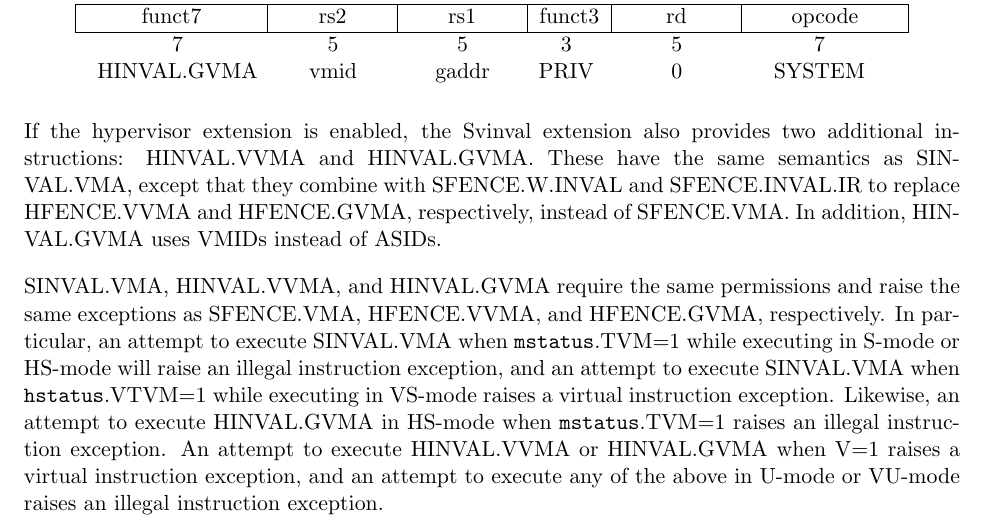
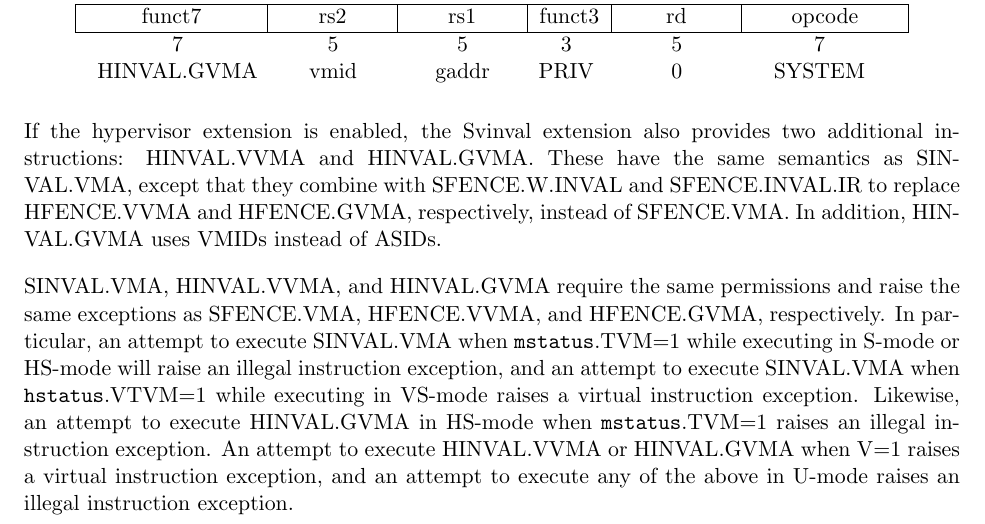
Before and after one commit to riscv/riscv-isa-manual, a LaTeX thesis (src/riscv-privileged.tex, which reads src/supervisor.tex): part of page 102 of 145, cut so that both start at the same text. Compiled offline with pdfLaTeX.

Commit message:
Fix conflicting VU-mode Svinval exception text
Closes #2.

Thanks to @jhauser-us

```diff
--- a/src/supervisor.tex
+++ b/src/supervisor.tex
@@ -2547,7 +2547,7 @@ VS-mode raises a virtual instruction exception.  Likewise, an attempt to
 execute HINVAL.GVMA in HS-mode when {\tt mstatus}.TVM=1 raises an illegal
 instruction exception.  An attempt to execute HINVAL.VVMA or HINVAL.GVMA when
 V=1 raises a virtual instruction exception, and an attempt to execute any of
-the above in U-mode or VU-mode raises an illegal instruction exception.
+the above in U-mode raises an illegal instruction exception.
 
 \begin{commentary}
   SFENCE.W.INVAL and SFENCE.INVAL.IR instructions do not need to be trapped when
```
